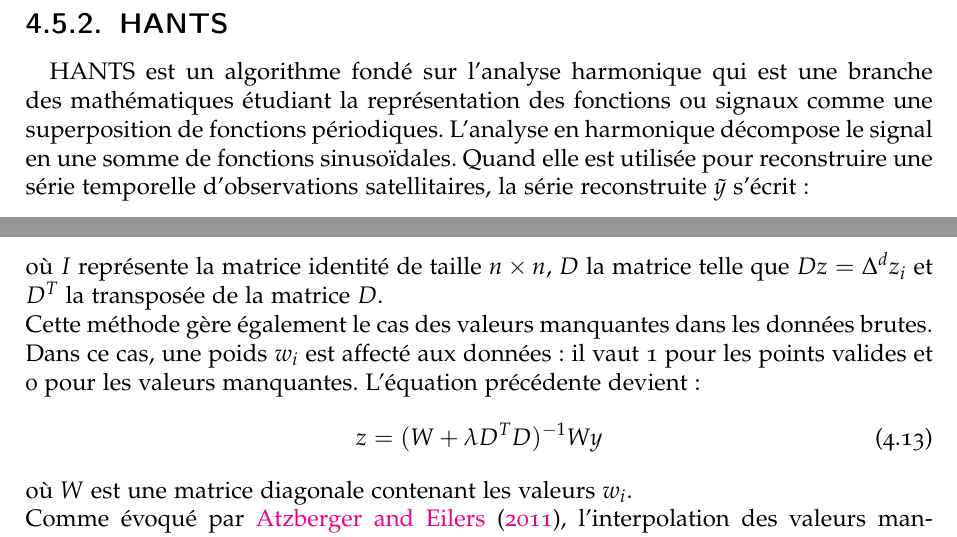
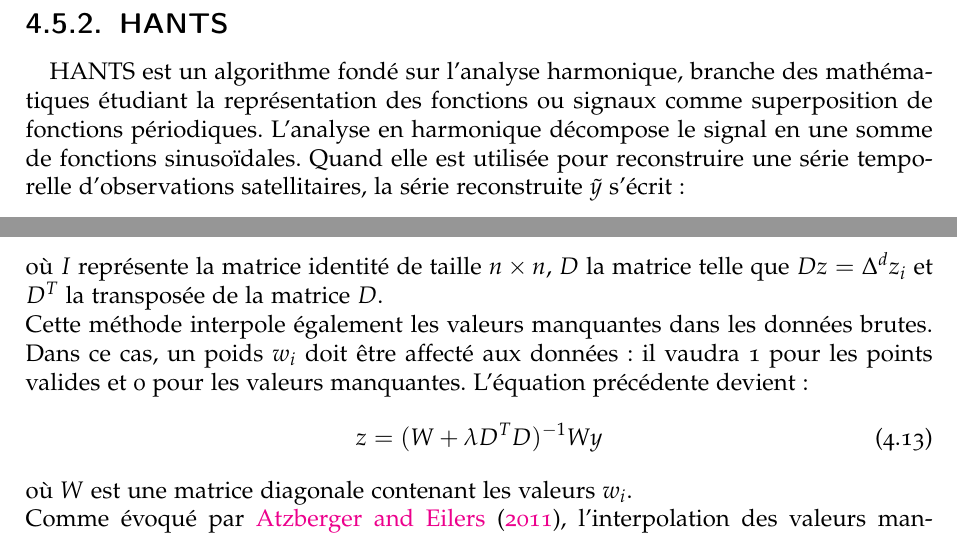
Before and after one commit to feleHaile/serena, a LaTeX thesis (report/memoire.tex, which reads report/materiels_methodes/mat_met.tex): two parts of pages 23 and 24 of 32, joined at a grey line, cut so that both start at the same text. Compiled offline with pdfLaTeX.

Commit message:
text review

```diff
--- a/report/materiels_methodes/mat_met.tex
+++ b/report/materiels_methodes/mat_met.tex
@@ -308,7 +308,7 @@ Néanmoins, s'il est vrai qu'aucun classement absolu des méthodes de lissage n'
 
 \subsection{HANTS}
 
-HANTS est un algorithme fondé sur l'analyse harmonique qui est une branche des mathématiques étudiant la représentation des fonctions ou signaux comme une superposition de fonctions périodiques. L’analyse en harmonique décompose le signal en une somme de fonctions sinusoïdales. Quand elle est utilisée pour reconstruire une série temporelle d’observations satellitaires, la série reconstruite $\tilde{y}$ s’écrit :
+HANTS est un algorithme fondé sur l'analyse harmonique, branche des mathématiques étudiant la représentation des fonctions ou signaux comme superposition de fonctions périodiques. L’analyse en harmonique décompose le signal en une somme de fonctions sinusoïdales. Quand elle est utilisée pour reconstruire une série temporelle d’observations satellitaires, la série reconstruite $\tilde{y}$ s’écrit :
 
 \begin{align}
     \tilde{y}(t_{j}) &= a_{0} + \sum_{i=1}^{n_{f}} a_{i}\cos(2\pi f_{i} t_{j}) + b_{i}\sin(2\pi f_{i} t_{j}) \\
@@ -339,7 +339,7 @@ En adoptant un formalisme matriciel, la série $z$ qui minimise $Q$ devient :
  z = (I + \lambda D^{T}D)^{-1} y
 \end{align}
 où $I$ représente la matrice identité de taille $n\times n$, $D$ la matrice telle que $D z = \Delta^d z_{i}$ et $D^{T}$ la transposée de la matrice $D$.\\
-Cette méthode gère également le cas des valeurs manquantes dans les données brutes. Dans ce cas, une poids $w_{i}$ est affecté aux données : il vaut 1 pour les points valides et 0 pour les valeurs manquantes. L'équation précédente devient :
+Cette méthode interpole également les valeurs manquantes dans les données brutes. Dans ce cas, un poids $w_{i}$ doit être affecté aux données : il vaudra 1 pour les points valides et 0 pour les valeurs manquantes. L'équation précédente devient :
 \begin{align}
  z = (W + \lambda D^{T}D)^{-1} Wy
 \end{align}
```
Also changed, not shown: report/materiels_methodes/mat_met.tex (2 more changed lines).
